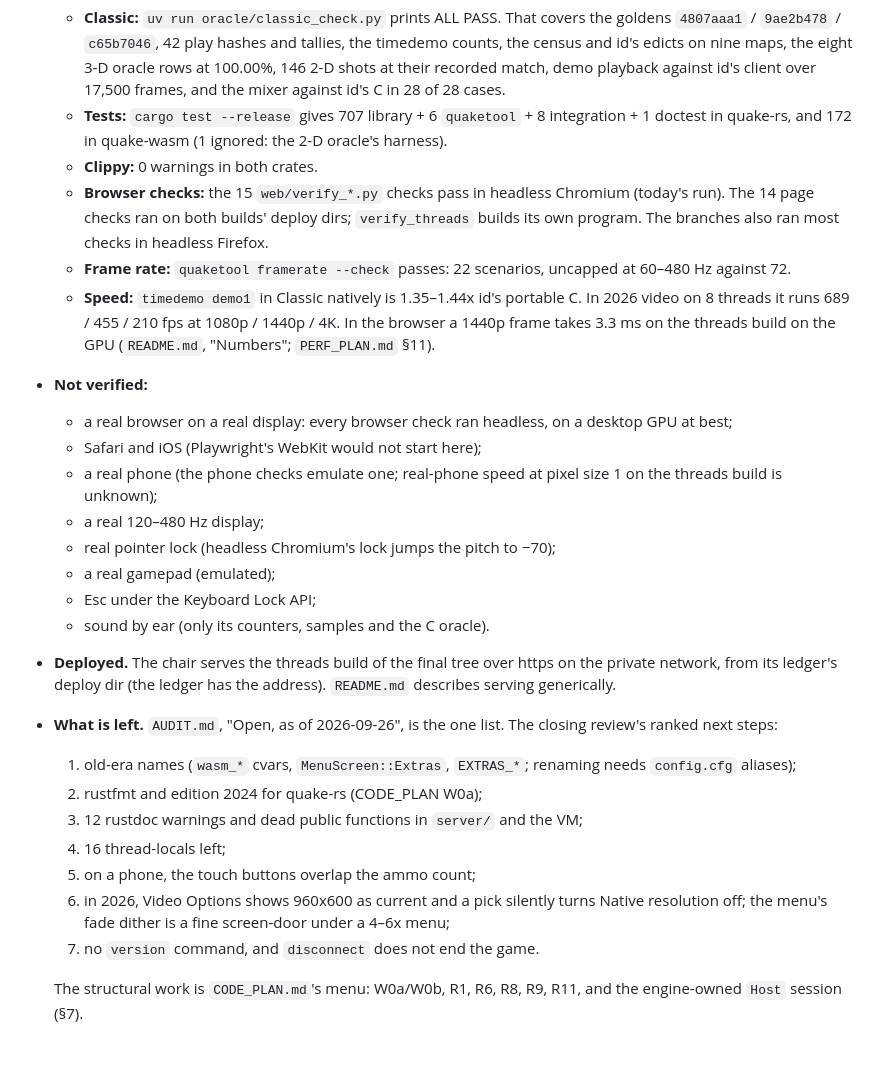
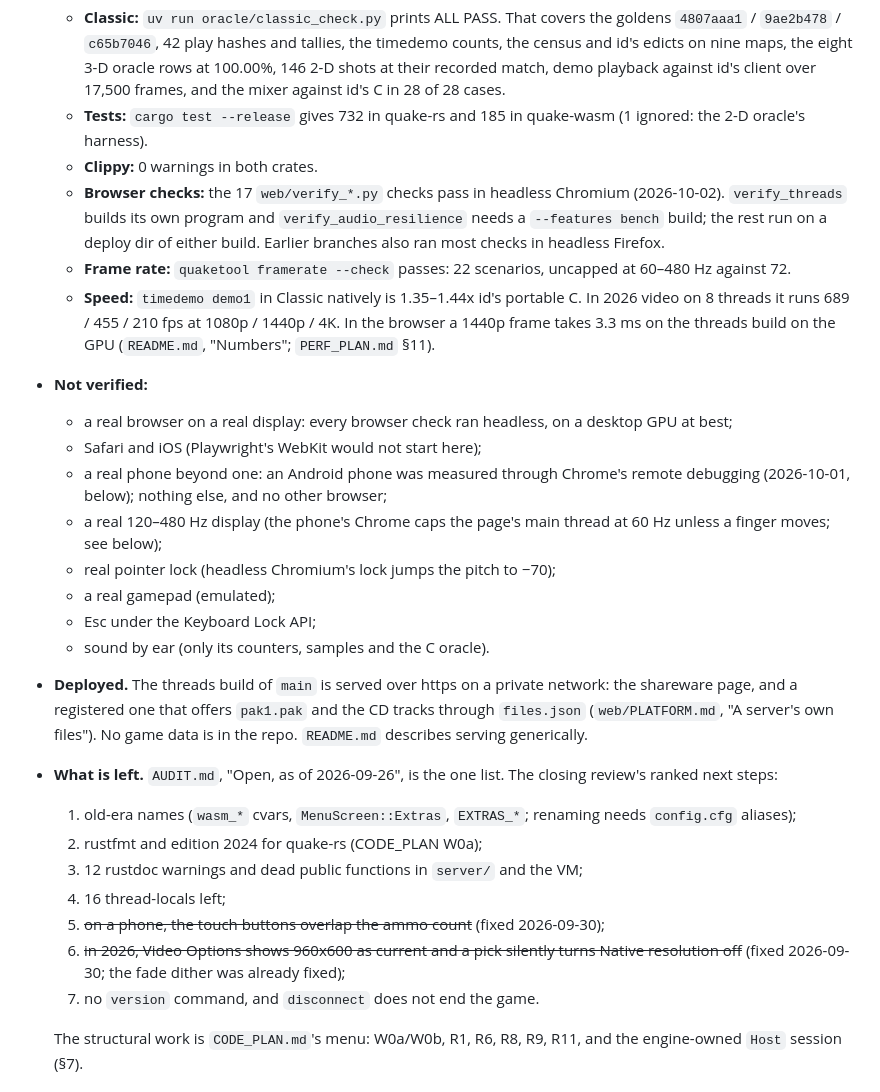
Before and after one commit to terrapapagalli1516/quake-srp, a Markdown page: STATUS.md, the part around one of its changes. Rendered like a GitHub page; blank space fills up the shorter version.

```diff
--- a/STATUS.md
+++ b/STATUS.md
@@ -51,14 +51,14 @@ here, and the older history, kept as evidence, with superseded items marked.
     timedemo counts, the census and id's edicts on nine maps, the eight 3-D oracle rows
     at 100.00%, 146 2-D shots at their recorded match, demo playback against id's client
     over 17,500 frames, and the mixer against id's C in 28 of 28 cases.
-  - **Tests:** `cargo test --release` gives 707 library + 6 `quaketool` + 8
-    integration + 1 doctest in quake-rs, and 172 in quake-wasm (1 ignored: the 2-D
-    oracle's harness).
+  - **Tests:** `cargo test --release` gives 732 in quake-rs and 185 in quake-wasm (1
+    ignored: the 2-D oracle's harness).
   - **Clippy:** 0 warnings in both crates.
-  - **Browser checks:** the 15 `web/verify_*.py` checks pass in headless Chromium
-    (today's run). The 14 page checks ran on both builds' deploy dirs;
-    `verify_threads` builds its own program. The branches also ran most checks
-    in headless Firefox.
+  - **Browser checks:** the 17 `web/verify_*.py` checks pass in headless Chromium
+    (2026-10-02). `verify_threads` builds its own program and
+    `verify_audio_resilience` needs a `--features bench` build; the rest run on a
+    deploy dir of either build. Earlier branches also ran most checks in headless
+    Firefox.
   - **Frame rate:** `quaketool framerate --check` passes: 22 scenarios, uncapped at
     60–480 Hz against 72.
   - **Speed:** `timedemo demo1` in Classic natively is 1.35–1.44x id's portable C. In
@@ -69,16 +69,18 @@ here, and the older history, kept as evidence, with superseded items marked.
   - a real browser on a real display: every browser check ran headless, on a
     desktop GPU at best;
   - Safari and iOS (Playwright's WebKit would not start here);
-  - a real phone (the phone checks emulate one; real-phone speed at pixel size 1 on the
-    threads build is unknown);
-  - a real 120–480 Hz display;
+  - a real phone beyond one: an Android phone was measured through Chrome's
+    remote debugging (2026-10-01, below); nothing else, and no other browser;
+  - a real 120–480 Hz display (the phone's Chrome caps the page's main thread at 60 Hz
+    unless a finger moves; see below);
   - real pointer lock (headless Chromium's lock jumps the pitch to −70);
   - a real gamepad (emulated);
   - Esc under the Keyboard Lock API;
   - sound by ear (only its counters, samples and the C oracle).
-- **Deployed.** The chair serves the threads build of the final tree over https on the
-  private network, from its ledger's deploy dir (the ledger has the address). `README.md`
-  describes serving generically.
+- **Deployed.** The threads build of `main` is served over https on a private network:
+  the shareware page, and a registered one that offers `pak1.pak` and the CD tracks
+  through `files.json` (`web/PLATFORM.md`, "A server's own files"). No game data is in
+  the repo. `README.md` describes serving generically.
 - **What is left.** `AUDIT.md`, "Open, as of 2026-09-26", is the one list. The closing
   review's ranked next steps:
   1. old-era names (`wasm_*` cvars, `MenuScreen::Extras`, `EXTRAS_*`; renaming needs
@@ -86,9 +88,9 @@ here, and the older history, kept as evidence, with superseded items marked.
   2. rustfmt and edition 2024 for quake-rs (CODE_PLAN W0a);
   3. 12 rustdoc warnings and dead public functions in `server/` and the VM;
   4. 16 thread-locals left;
-  5. on a phone, the touch buttons overlap the ammo count;
-  6. in 2026, Video Options shows 960x600 as current and a pick silently turns Native
-     resolution off; the menu's fade dither is a fine screen-door under a 4–6x menu;
+  5. ~~on a phone, the touch buttons overlap the ammo count~~ (fixed 2026-09-30);
+  6. ~~in 2026, Video Options shows 960x600 as current and a pick silently turns Native
+     resolution off~~ (fixed 2026-09-30; the fade dither was already fixed);
   7. no `version` command, and `disconnect` does not end the game.
 
   The structural work is `CODE_PLAN.md`'s menu:
```
Also changed, not shown: other parts of STATUS.md (+48 -3 lines), README.md (+3 -2 lines).
